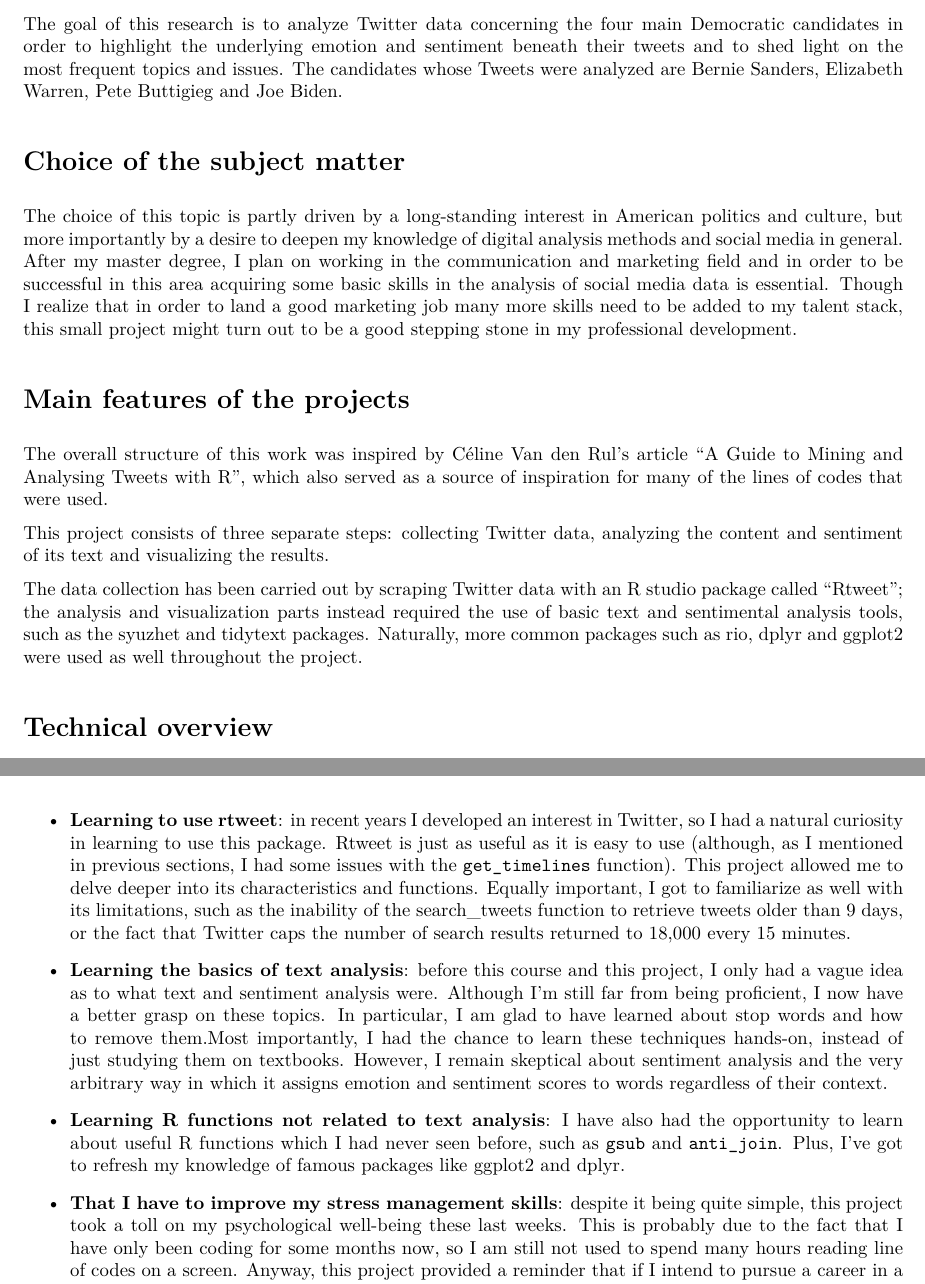
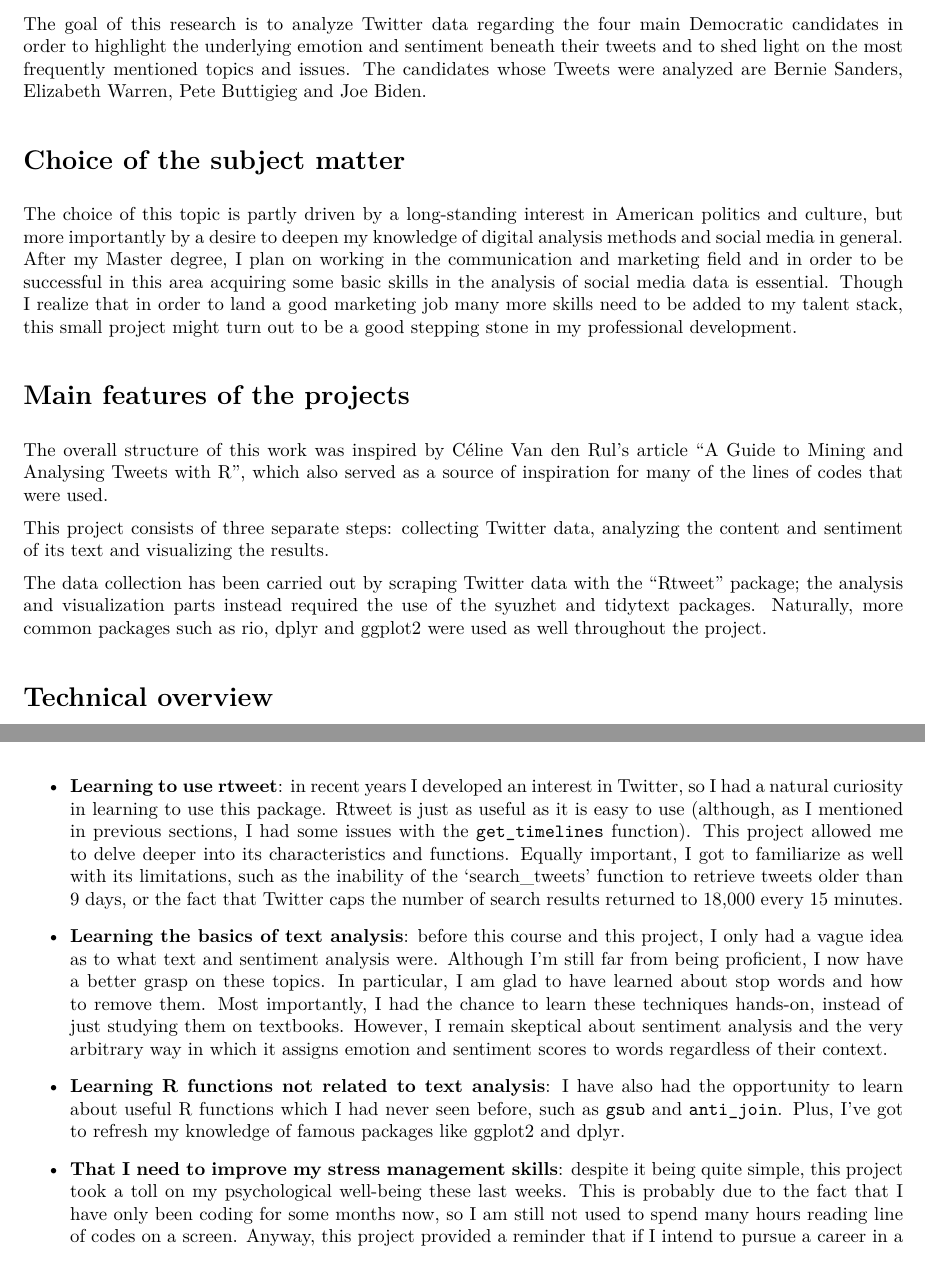
Before and after one commit to DataAccess2020/2020-Capstone_project_Jacopo, an R Markdown document (report/report.Rmd): two parts of pages 2 and 9 of 9 before the commit and two parts of pages 2 and 8 of 8 after it, joined at a grey line, cut so that both start at the same text. The pictures show the output file report/report.pdf that the author committed with the source.

Commit message:
Almost finished editing the PDF Markdown

```diff
--- a/report/report.Rmd
+++ b/report/report.Rmd
@@ -16,11 +16,11 @@ knitr::opts_chunk$set(echo = TRUE)
 
 This small research aims at gaining insight into the Twitter content concerning the 2020 Democratic Party presidential primaries. The Twitter discourse around this topic has come under a lot of scrutiny in recent times due to the often aggressive behavior of both the candidates and their supporters.
 
-The goal of this research is to analyze Twitter data concerning the four main Democratic candidates in order to highlight the underlying emotion and sentiment beneath their tweets and to shed light on the most frequent topics and issues. The candidates whose Tweets were analyzed are Bernie Sanders, Elizabeth Warren, Pete Buttigieg and Joe Biden.
+The goal of this research is to analyze Twitter data regarding the four main Democratic candidates in order to highlight the underlying emotion and sentiment beneath their tweets and to shed light on the most frequently mentioned topics and issues. The candidates whose Tweets were analyzed are Bernie Sanders, Elizabeth Warren, Pete Buttigieg and Joe Biden.
 
 # Choice of the subject matter
 
-The choice of this topic is partly driven by a long-standing interest in American politics and culture, but more importantly by a desire to deepen my knowledge of digital analysis methods and social media in general. After my master degree, I plan on working in the communication and marketing field and in order to be successful in this area acquiring some basic skills in the analysis of social media data is essential. Though I realize that in order to land a good marketing job many more skills need to be added to my talent stack, this small project might turn out to be a good stepping stone in my professional development.
+The choice of this topic is partly driven by a long-standing interest in American politics and culture, but more importantly by a desire to deepen my knowledge of digital analysis methods and social media in general. After my Master degree, I plan on working in the communication and marketing field and in order to be successful in this area acquiring some basic skills in the analysis of social media data is essential. Though I realize that in order to land a good marketing job many more skills need to be added to my talent stack, this small project might turn out to be a good stepping stone in my professional development.
 
 # Main features of the projects
 
@@ -28,7 +28,7 @@ The overall structure of this work was inspired by Céline Van den Rul’s artic
 
 This project consists of three separate steps: collecting Twitter data, analyzing the content and sentiment of its text and visualizing the results.
 
-The data collection has been carried out by scraping Twitter data with an R studio package called “Rtweet”; the analysis and visualization parts instead required the use of basic text and sentimental analysis tools, such as the syuzhet and tidytext packages. Naturally, more common packages such as rio, dplyr and ggplot2 were used as well throughout the project.
+The data collection has been carried out by scraping Twitter data with the “Rtweet” package; the analysis and visualization parts instead required the use of the syuzhet and tidytext packages. Naturally, more common packages such as rio, dplyr and ggplot2 were used as well throughout the project.
 
 # Technical overview
 
@@ -268,10 +267,10 @@ The sentiment analysis conducted in this research did not provide particulary me
 
 This project turned out to be useful in more ways than one. There are many things I learned by working on it that I will treasure in the future:
 
-- **Learning to use rtweet**: in recent years I developed an interest in Twitter, so I had a natural curiosity in learning to use this package. Rtweet is just as useful as it is easy to use (although, as I mentioned in previous sections, I had some issues with the `get_timelines` function). This project allowed me to delve deeper into its characteristics and functions. Equally important, I got to familiarize as well with its limitations, such as the inability of the search_tweets function to retrieve tweets older than 9 days, or the fact that Twitter caps the number of search results returned to 18,000 every 15 minutes.
+- **Learning to use rtweet**: in recent years I developed an interest in Twitter, so I had a natural curiosity in learning to use this package. Rtweet is just as useful as it is easy to use (although, as I mentioned in previous sections, I had some issues with the `get_timelines` function). This project allowed me to delve deeper into its characteristics and functions. Equally important, I got to familiarize as well with its limitations, such as the inability of the 'search_tweets' function to retrieve tweets older than 9 days, or the fact that Twitter caps the number of search results returned to 18,000 every 15 minutes.
 
-- **Learning the basics of text analysis**: before this course and this project, I only had a vague idea as to what text and sentiment analysis were. Although I'm still far from being proficient, I now have a better grasp on these topics. In particular, I am glad to have learned about stop words and how to remove them.Most importantly, I had the chance to learn these techniques hands-on, instead of just studying them on textbooks. However, I remain skeptical about sentiment analysis and the very arbitrary way in which it assigns emotion and sentiment scores to words regardless of their context.
+- **Learning the basics of text analysis**: before this course and this project, I only had a vague idea as to what text and sentiment analysis were. Although I'm still far from being proficient, I now have a better grasp on these topics. In particular, I am glad to have learned about stop words and how to remove them. Most importantly, I had the chance to learn these techniques hands-on, instead of just studying them on textbooks. However, I remain skeptical about sentiment analysis and the very arbitrary way in which it assigns emotion and sentiment scores to words regardless of their context.
 
 - **Learning R functions not related to text analysis**: I have also had the opportunity to learn about useful R functions which I had never seen before, such as `gsub` and `anti_join`. Plus, I've got to refresh my knowledge of famous packages like ggplot2 and dplyr.
 
-- **That I have to improve my stress management skills**: despite it being quite simple, this project took a toll on my psychological well-being these last weeks. This is probably due to the fact that I have only been coding for some months now, so I am still not used to spend many hours reading line of codes on a screen. Anyway, this project provided a reminder that if I intend to pursue a career in a busy corporate environment I'd better work on my stress management skills.
+- **That I need to improve my stress management skills**: despite it being quite simple, this project took a toll on my psychological well-being these last weeks. This is probably due to the fact that I have only been coding for some months now, so I am still not used to spend many hours reading line of codes on a screen. Anyway, this project provided a reminder that if I intend to pursue a career in a busy corporate environment I'd better work on my stress management skills.
```
Also changed, not shown: report/report.pdf, report/report.Rmd (11 more changed lines).
